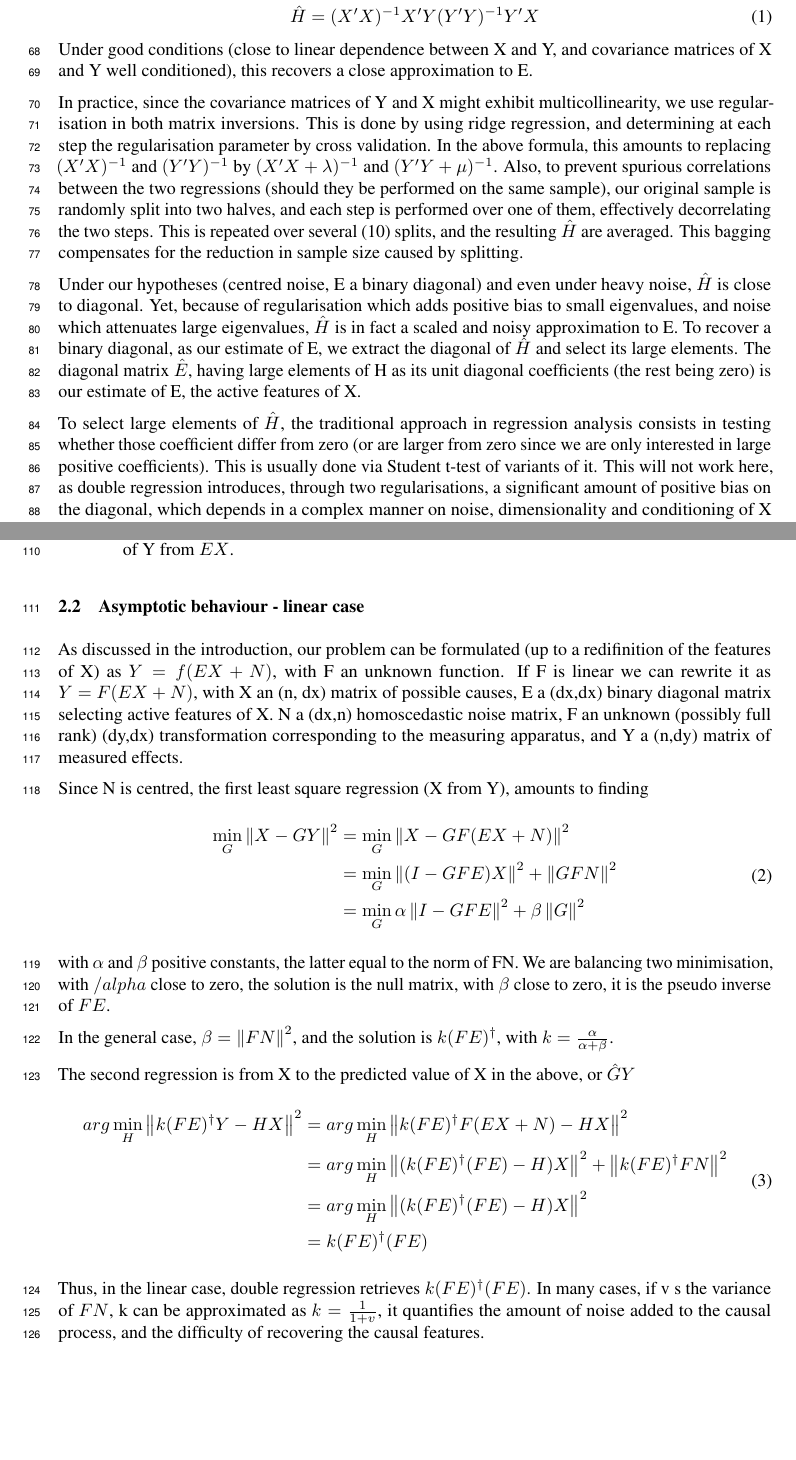
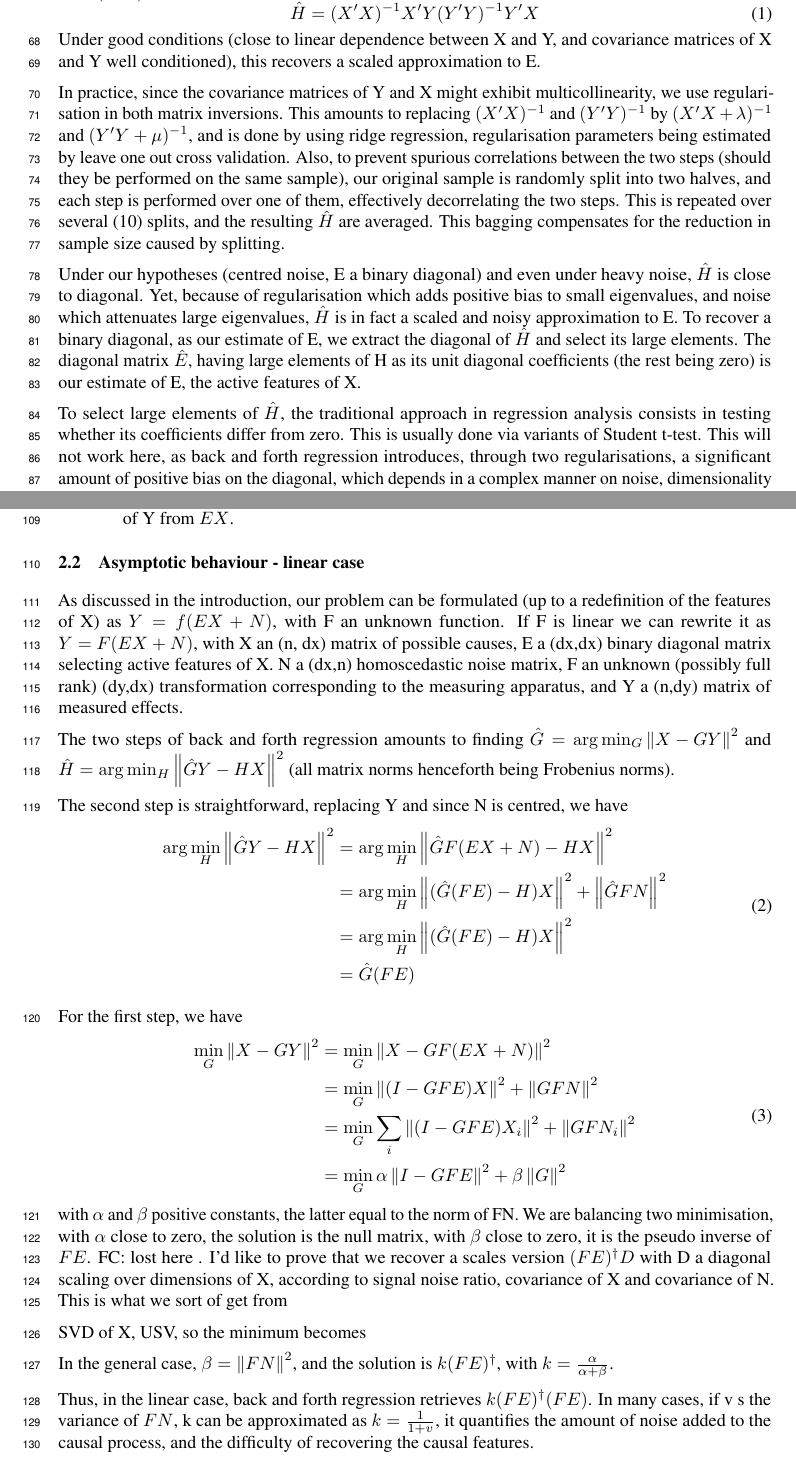
Before and after one commit to kingjr/b2b, a LaTeX paper (paper/paper.tex): two parts of pages 3 and 4 of 8, joined at a grey line, cut so that both start at the same text, the shorter picture padded with empty space. Compiled offline with pdfLaTeX.

Commit message:
small change

```diff
--- a/paper/paper.tex
+++ b/paper/paper.tex
@@ -201,15 +201,11 @@ Then, we perform a least squares estimation of $\hat X$ from X, and determine $\
 %
 In matrix form, we have $\hat G=(Y'Y)^{-1} Y'X$, and
 \begin{equation} \hat H=(X'X)^{-1} X'Y(Y'Y)^{-1} Y'X\end{equation}
-Under good conditions (close to linear dependence between X and Y, and covariance matrices of X and Y well conditioned), this recovers a close approximation to E.
+Under good conditions (close to linear dependence between X and Y, and covariance matrices of X and Y well conditioned), this recovers a scaled approximation to E.
 
-In practice, since the covariance matrices of Y and X might exhibit multicollinearity, we use regularisation in both matrix inversions.
+In practice, since the covariance matrices of Y and X might exhibit multicollinearity, we use regularisation in both matrix inversions. This amounts to replacing $(X'X)^{-1}$ and $(Y'Y)^{-1}$ by $(X'X+\lambda)^{-1}$ and $(Y'Y+\mu)^{-1}$, and is done by using ridge regression, regularisation parameters being estimated by leave one out cross validation.
 %
-This is done by using ridge regression, and determining at each step the regularisation parameter by cross validation.
-%
-In the above formula, this amounts to replacing $(X'X)^{-1}$ and $(Y'Y)^{-1}$ by $(X'X+\lambda)^{-1}$ and $(Y'Y+\mu)^{-1}$.
-%
-Also, to prevent spurious correlations between the two regressions (should they be performed on the same sample), our original sample is randomly split into two halves, and each step is performed over one of them, effectively decorrelating the two steps.
+Also, to prevent spurious correlations between the two steps (should they be performed on the same sample), our original sample is randomly split into two halves, and each step is performed over one of them, effectively decorrelating the two steps.
 %
 This is repeated over several (10) splits, and the resulting $\hat H$ are averaged.
 %
@@ -223,11 +219,9 @@ To recover a binary diagonal, as our estimate of E, we extract the diagonal of $
 %
 The diagonal matrix $\hat E$, having large elements of H as its unit diagonal coefficients (the rest being zero) is our estimate of E, the active features of X.
 
-To select large elements of $\hat H$, the traditional approach in regression analysis consists in testing whether those coefficient differ from zero (or are larger from zero since we are only interested in large positive coefficients).
+To select large elements of $\hat H$, the traditional approach in regression analysis consists in testing whether its coefficients differ from zero. This is usually done via variants of Student t-test.
 %
-This is usually done via Student t-test of variants of it.
-%
-This will not work here, as double regression introduces, through two regularisations, a significant amount of positive bias on the diagonal, which depends in a complex manner on noise, dimensionality and conditioning of X and Y.
+This will not work here, as back and forth regression introduces, through two regularisations, a significant amount of positive bias on the diagonal, which depends in a complex manner on noise, dimensionality and conditioning of X and Y.
 %
 Instead, we treat feature extraction as a one dimensional binary clustering problem: classify n positive real values as "large" and "small" (under the hypothesis that they are not all small or all large).
 
@@ -259,35 +253,43 @@ Summarizing, double regression is performed as follows:
 \end{enumerate}
 
 \subsection{Asymptotic behaviour - linear case}
-As discussed in the introduction, our problem can be formulated (up to a redifinition of the features of X) as $Y=f(EX+N)$, with F an unknown function.
+As discussed in the introduction, our problem can be formulated (up to a redefinition of the features of X) as $Y=f(EX+N)$, with F an unknown function.
 %
 If F is linear we can rewrite it as $Y = F(EX + N)$, with X an (n, dx) matrix of possible causes, E a (dx,dx) binary diagonal matrix selecting active features of X.
 %
 N a (dx,n) homoscedastic noise matrix, F an unknown (possibly full rank) (dy,dx) transformation corresponding to the measuring apparatus, and Y a (n,dy) matrix of measured effects.
 
-Since N is centred, the first least square regression (X from Y), amounts to finding
+The two steps of back and forth regression amounts to finding $\hat G=\arg \min_G \left \| X-GY \right \|^2$ and $\hat H =\arg \min_H \left \| \hat GY - HX \right \|^2$ (all matrix norms henceforth being Frobenius norms).
+
+The second step is straightforward, replacing Y and since N is centred, we have
+\begin{equation}
+\begin{aligned}
+\arg \min_H \left \| \hat GY - HX \right \|^2 &=\arg  \min_H \left \| \hat GF(EX+N) - HX \right \|^2 \\
+&=\arg \min_H \left \| (\hat G(FE)-H)X \right \| ^2 + \left \| \hat GFN \right \| ^2\\
+&= \arg \min_H \left \| (\hat G(FE)-H)X \right \| ^2\\
+&=\hat G (FE)
+\end{aligned}
+\end{equation}
+
+For the first step, we have
 \begin{equation}
 \begin{aligned}
 \min_G \left \| X-GY \right \|^2 &= \min_G \left \| X - GF(EX+N)\right\|^2 \\
-&{}= \min_G \left \| (I-GFE)X\right\| ^2 + \left \| GFN\right \| ^2\\
+&= \min_G \left \| (I-GFE)X\right\| ^2 + \left \| GFN\right \| ^2\\
+&= \min_G \sum_{i} \left \| (I-GFE)X_{i}\right\| ^2 + \left \| GFN_{i}\right \| ^2\\
 &{}= \min_G \alpha \left \| I-GFE\right\| ^2  + \beta \left \| G\right \| ^2\\
 \end{aligned}
 \end{equation}
-with $\alpha$ and $\beta$ positive constants, the latter equal to the norm of FN. We are balancing two minimisation, with $/alpha$ close to zero, the solution is the null matrix, with $\beta$ close to zero, it is the pseudo inverse of $FE$.
+with $\alpha$ and $\beta$ positive constants, the latter equal to the norm of FN. We are balancing two minimisation, with $\alpha$ close to zero, the solution is the null matrix, with $\beta$ close to zero, it is the pseudo inverse of $FE$.
 %
+FC: lost here . I'd like to prove that we recover a scales version $(FE)^\dagger D$ with D a diagonal scaling over dimensions of X, according to signal noise ratio, covariance of X and covariance of N. This is what we sort of get from
+
+SVD of X, USV, so the minimum becomes
+
 
 In the general case, $\beta=\left \| FN\right \| ^2$, and the solution is $k (FE)^\dagger$, with $k= {\alpha\over{\alpha+\beta}}$.
 
-The second regression is from X to the predicted value of X in the above, or $\hat G Y$
-\begin{equation}
-\begin{aligned}
-arg \min_H \left \| k(FE)^{\dagger}Y - HX \right \|^2 &= arg \min_H \left \| k(FE)^{\dagger}F(EX+N) - HX \right \|^2 \\
-&= arg \min_H \left \| (k(FE)^{\dagger}(FE)-H)X \right \| ^2 + \left \| k(FE)^{\dagger}FN \right \| ^2\\
-&= arg \min_H \left \| (k(FE)^{\dagger}(FE)-H)X \right \| ^2\\
-&=k(FE)^{\dagger}(FE)
-\end{aligned}
-\end{equation}
-Thus, in the linear case, double regression retrieves $k(FE)^{\dagger}(FE)$. In many cases, if v s the variance of $FN$, k can be approximated as $k= {1\over{1+v}}$, it quantifies the amount of noise added to the causal process, and the difficulty of recovering the causal features.
+Thus, in the linear case, back and forth regression retrieves $k(FE)^{\dagger}(FE)$. In many cases, if v s the variance of $FN$, k can be approximated as $k= {1\over{1+v}}$, it quantifies the amount of noise added to the causal process, and the difficulty of recovering the causal features.
 
 For any matrix A, $A^\dagger A$ is the orthogonal projector over $Img(A')$, and $I-A^\dagger A$ the orthogonal projector over $Ker(A)$.
 %
```
Also changed, not shown: paper/paper.tex (38 more changed lines).
